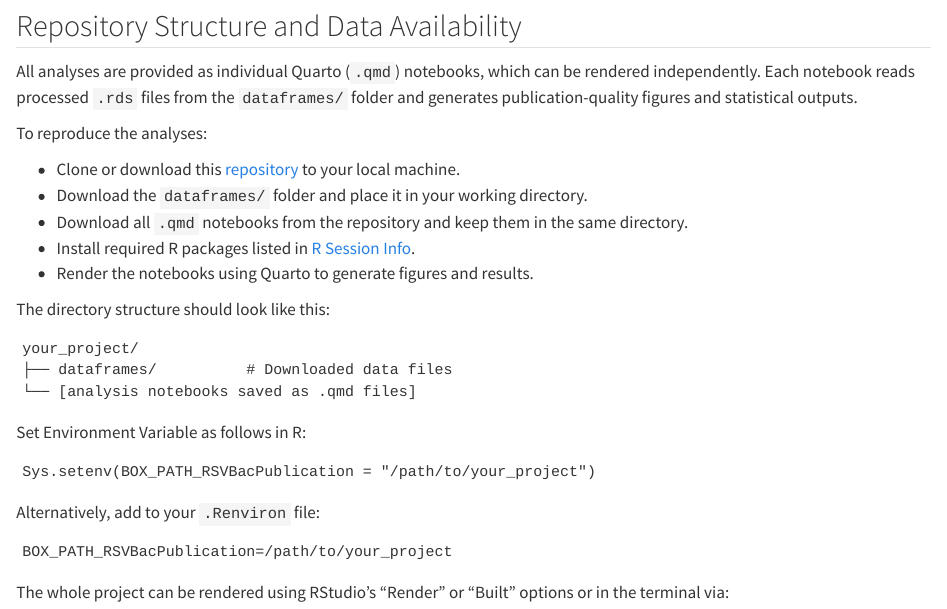
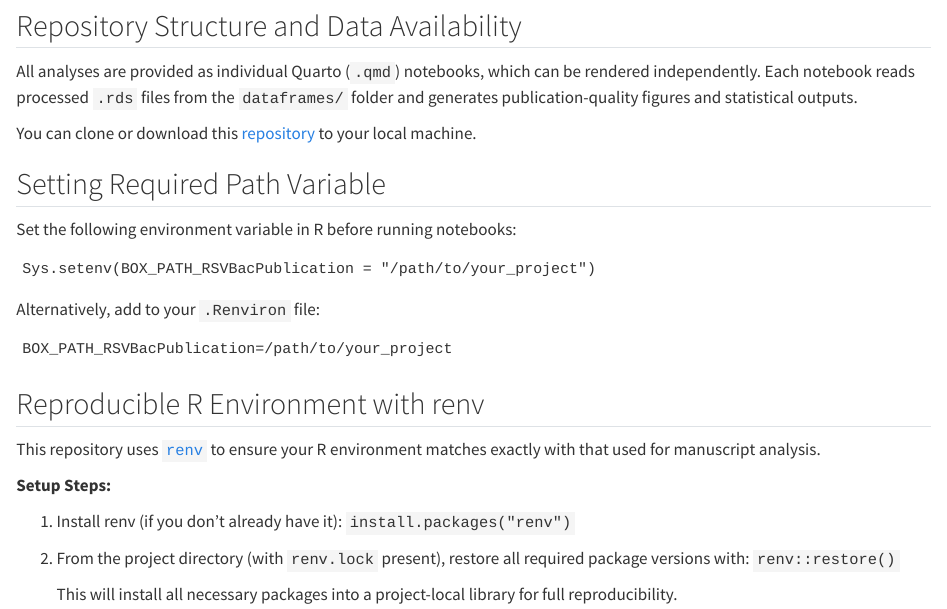
Before and after one commit to KLemonLab/RSVBac_Manuscript, a Quarto document (index.qmd): the page in a window 1100 px wide, from 180 px down. Rendered offline with R 4.5, knitr and Pandoc in place of Quarto, with nearby package versions.

Commit message:
ENVIROMENT FIX

````diff
--- a/index.qmd
+++ b/index.qmd
@@ -10,23 +10,11 @@
 
 All analyses are provided as individual Quarto (`.qmd`) notebooks, which can be rendered independently. Each notebook reads processed `.rds` files from the `dataframes/` folder and generates publication-quality figures and statistical outputs.
 
-To reproduce the analyses:
+You can clone or download this [repository](https://github.com/KLemonLab/RSVBac_Manuscript) to your local machine.
 
--   Clone or download this [repository](https://github.com/KLemonLab/RSVBac_Manuscript) to your local machine.
--   Download the `dataframes/` folder and place it in your working directory.
--   Download all `.qmd` notebooks from the repository and keep them in the same directory.
--   Install required R packages listed in [R Session Info](Manuscript_RSVbac_RSession.html).
--   Render the notebooks using Quarto to generate figures and results.
+## Setting Required Path Variable
 
-The directory structure should look like this:
-
-```
-your_project/
-├── dataframes/          # Downloaded data files
-└── [analysis notebooks saved as .qmd files]
-```
-
-Set Environment Variable as follows in R:
+Set the following environment variable in R before running notebooks:
 
 ```
 Sys.setenv(BOX_PATH_RSVBacPublication = "/path/to/your_project")
@@ -38,5 +26,20 @@ Alternatively, add to your `.Renviron` file:
 BOX_PATH_RSVBacPublication=/path/to/your_project
 ```
 
-The whole project can be rendered using RStudio's "Render" or "Built" options or in the terminal via:
+## Reproducible R Environment with renv
 
+This repository uses [`renv`](https://rstudio.github.io/renv/) to ensure your R environment matches exactly with that used for manuscript analysis.
+
+**Setup Steps:**
+
+1. Install renv (if you don't already have it):
+    ```
+    install.packages("renv")
+    ```
+
+2. From the project directory (with `renv.lock` present), restore all required package versions with:
+    ```
+    renv::restore()
+    ```
+
+    This will install all necessary packages into a project-local library for full reproducibility.
````
Also changed, not shown: Manuscript_RSVbac_RNASeqHNOs.qmd (+5 -2 lines), Manuscript_RSVbac_RSession.qmd (+18 -2 lines), dataframes/RSVbac_Caspase_values.rds, dataframes/RSVbac_Cytokine_values.rds, dataframes/RSVbac_Cytokine_values_t0.rds, dataframes/RSVbac_Cytokine_values_t4.rds, dataframes/RSVbac_RSVqPCR_250114.rds, dataframes/RSVbac_RSVqPCR_250510.rds, dataframes/RSVbac_RSVqPCR_250522.rds, dataframes/RSVbac_RSVqPCR_251206.rds, dataframes/RSVbac_RSVqPCR_251221.rds, dataframes/RSVbac_RSVqPCR_values.rds, dataframes/Time0SauStrains_Cytokine_values.rds, index.qmd (7 more changed lines), 1 other file.
